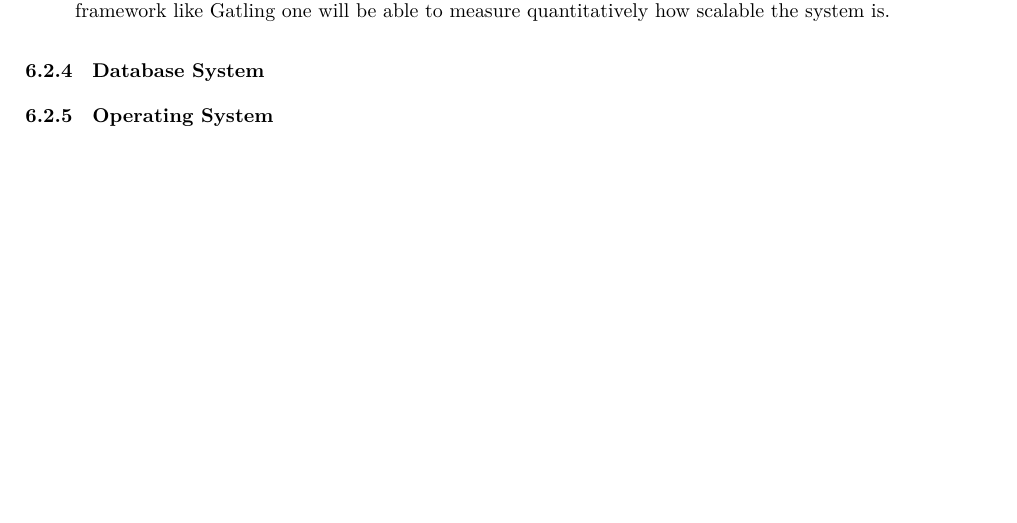
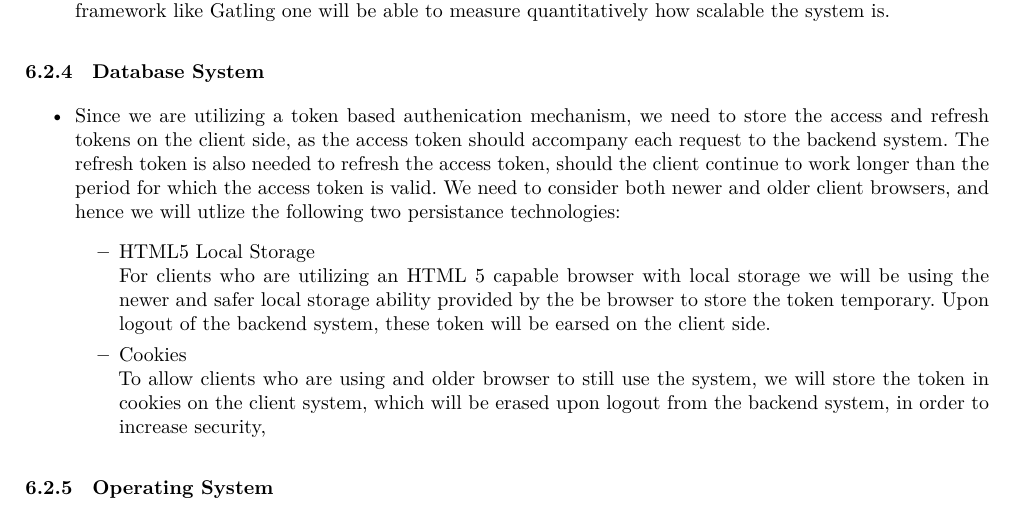
Before and after one commit to andrewbroekman/echo, a LaTeX document (docs/Software Architecture/requirements.tex): part of page 4 of 5 before the commit and part of page 4 of 6 after it, cut so that both start at the same text, the shorter picture padded with empty space. Compiled offline with XeLaTeX.

Commit message:
Adds initial Database System content to the Web Interface section

```diff
--- a/docs/Software Architecture/requirements.tex
+++ b/docs/Software Architecture/requirements.tex
@@ -129,6 +129,16 @@ in = {In},
 	\end{itemize}
 
 \subsubsection{Database System}
+	\begin{itemize}
+		\item Since we are utilizing a token based authenication mechanism, we need to store the access and refresh tokens on the client side, as the access token should accompany each request to the backend system.  The refresh token is also needed to refresh the access token, should the client continue to work longer than the period for which the access token is valid. We need to consider both newer and older client browsers, and hence we will utlize the following two persistance technologies:
+		\begin{itemize}
+			\item HTML5 Local Storage\\
+				For clients who are utilizing an HTML 5 capable browser with local storage we will be using the newer and safer local storage ability provided by the be browser to store the token temporary. Upon logout of the backend system, these token will be earsed on the client side.
+			\item Cookies\\
+				To allow clients who are using and older browser to still use the system, we will store the token in cookies on the client system, which will be erased upon logout from the backend system, in order to increase security,
+		\end{itemize}
+	\end{itemize}
+
 \subsubsection{Operating System}
 \subsubsection{Dependency Management and Build Tools}
 
```
